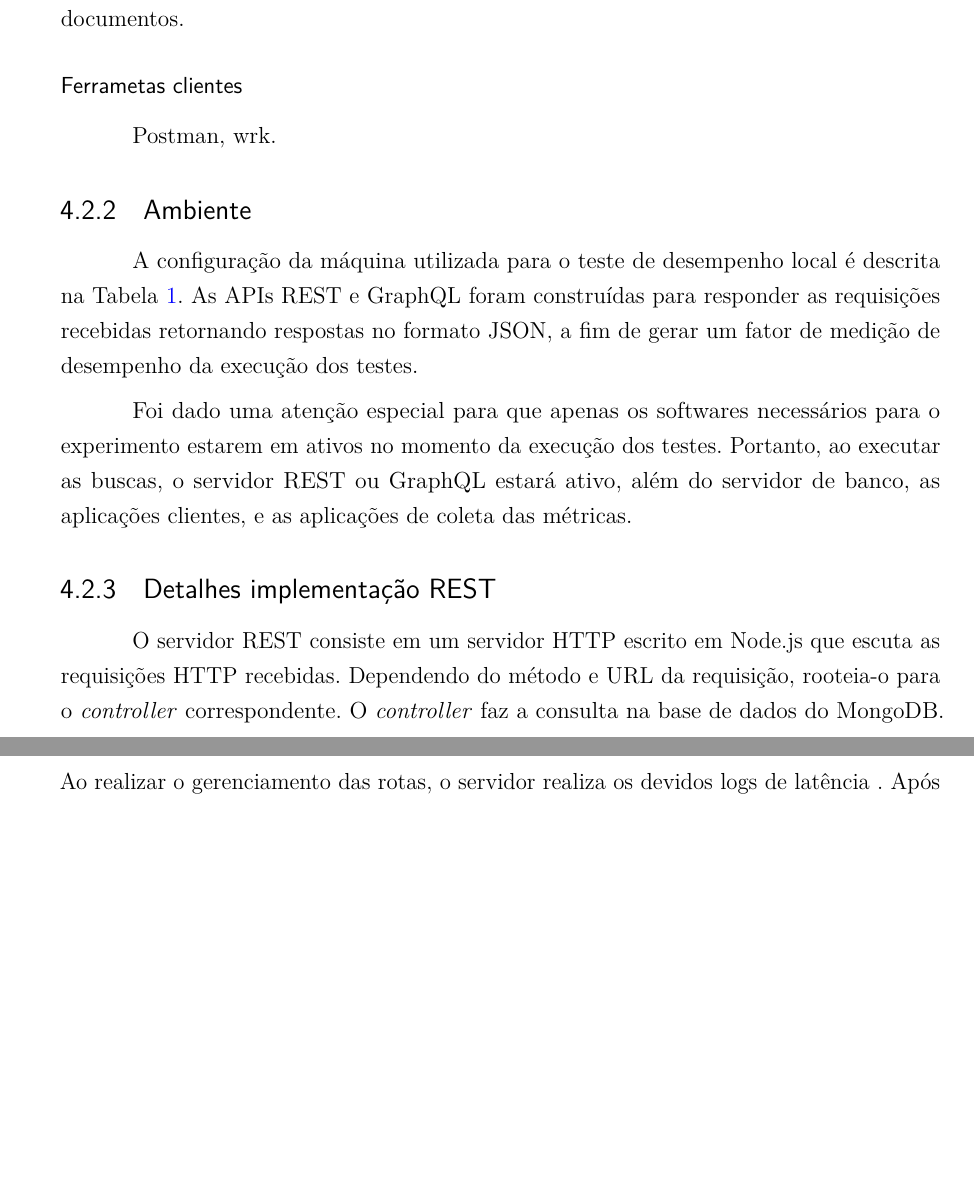
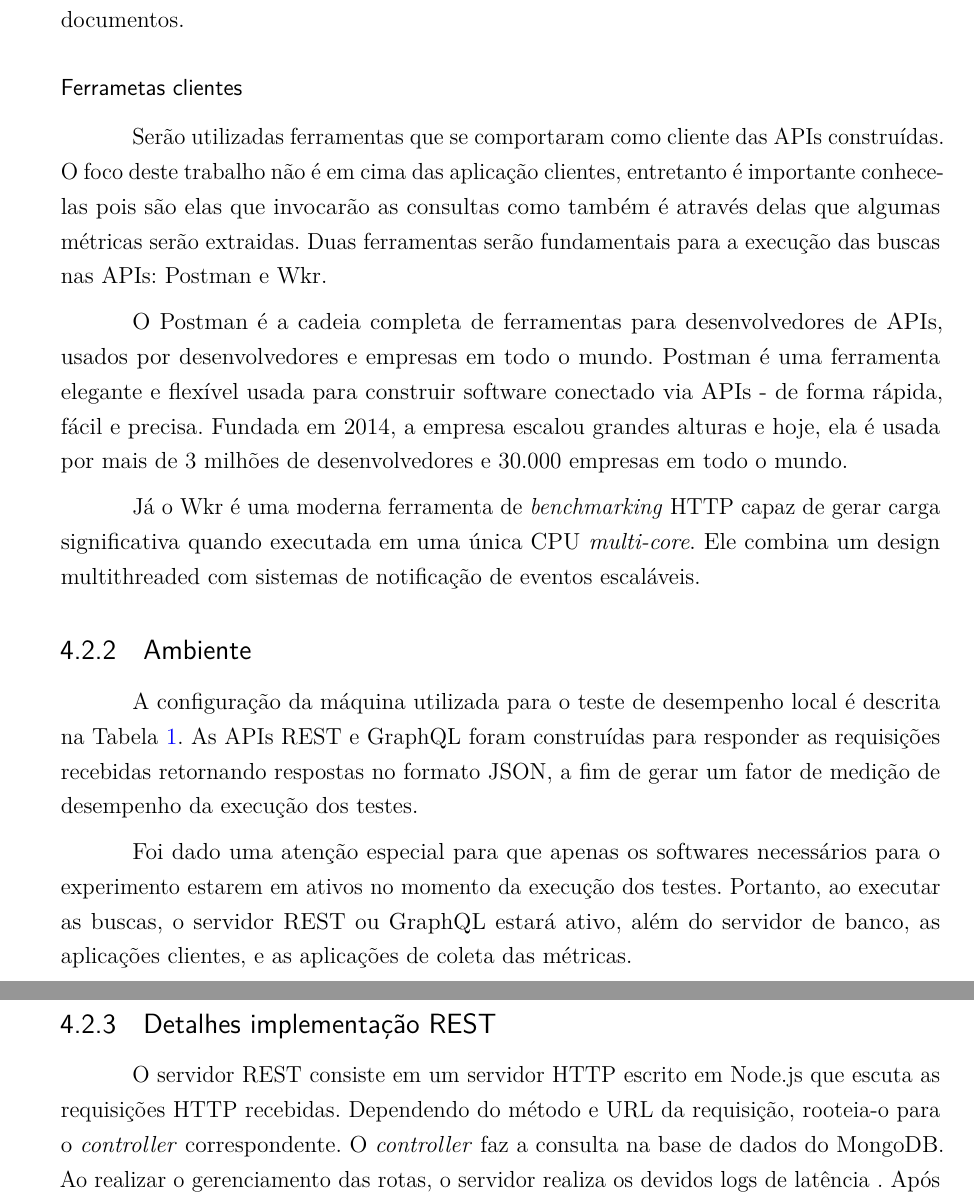
Before and after one commit to marlon407/TCC, a LaTeX thesis (TCC-IFC.tex, which reads estudo.tex): two parts of pages 39 and 40 of 50, joined at a grey line, cut so that both start at the same text, the shorter picture padded with empty space. Compiled offline with pdfLaTeX.

Commit message:
Ferrametas clientes

```diff
--- a/estudo.tex
+++ b/estudo.tex
@@ -114,7 +114,11 @@ MongoDB é um banco de dados \textit{open source} que utilizada um modelo de dad
 
 \subsubsection*{Ferrametas clientes}
 
-Postman, wrk.
+Serão utilizadas ferramentas que se comportaram como cliente das APIs construídas. O foco deste trabalho não é em cima das aplicação clientes, entretanto é importante conhece-las pois são elas que invocarão as consultas como também é através delas que algumas métricas serão extraidas. Duas ferramentas serão fundamentais para a execução das buscas nas APIs: Postman e Wkr.
+
+O Postman é a cadeia completa de ferramentas para desenvolvedores de APIs, usados por desenvolvedores e empresas em todo o mundo. Postman é uma ferramenta elegante e flexível usada para construir software conectado via APIs - de forma rápida, fácil e precisa. Fundada em 2014, a empresa escalou grandes alturas e hoje, ela é usada por mais de 3 milhões de desenvolvedores e 30.000 empresas em todo o mundo.
+
+Já o Wkr é uma moderna ferramenta de \textit{benchmarking} HTTP capaz de gerar carga significativa quando executada em uma única CPU \textit{multi-core}. Ele combina um design multithreaded com sistemas de notificação de eventos escaláveis.
 
 
 \subsection{Ambiente}
```
